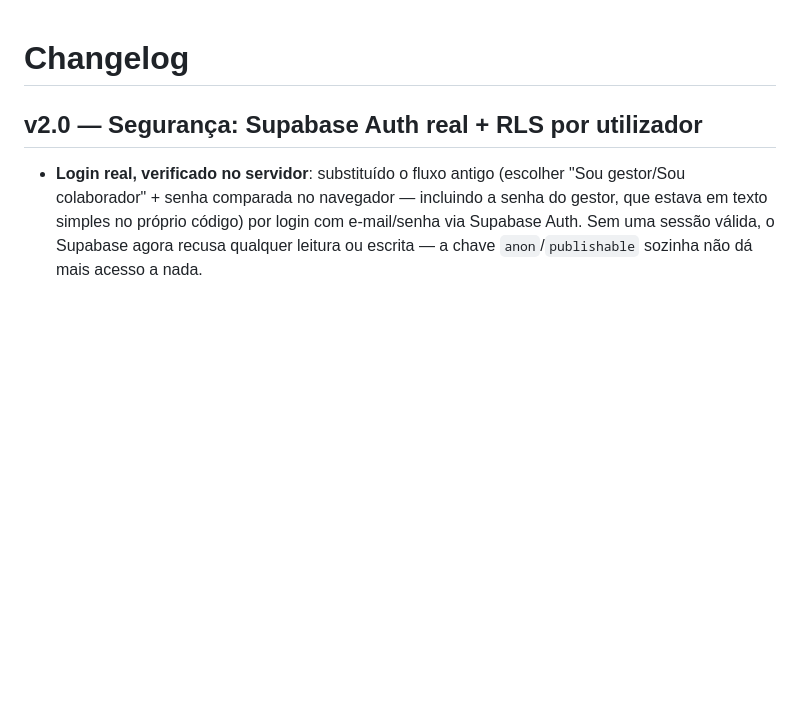
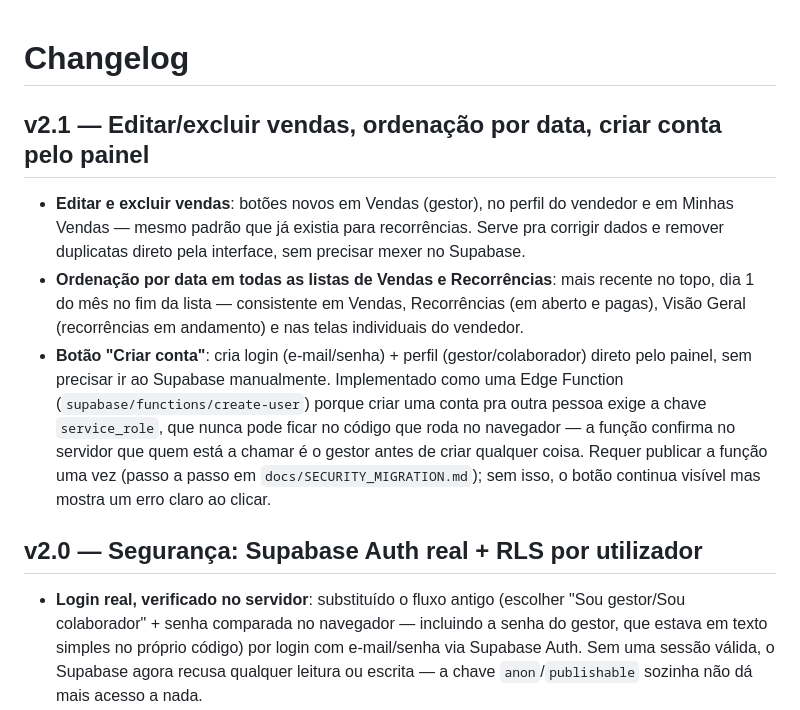
Before and after one commit to Escritorio-Portugal/Dash-CRM, a Markdown page: docs/CHANGELOG.md, the part around the change. Rendered like a GitHub page; blank space fills up the shorter version.

```diff
--- a/docs/CHANGELOG.md
+++ b/docs/CHANGELOG.md
@@ -1,4 +1,9 @@
 # Changelog
+
+## v2.1 — Editar/excluir vendas, ordenação por data, criar conta pelo painel
+- **Editar e excluir vendas**: botões novos em Vendas (gestor), no perfil do vendedor e em Minhas Vendas — mesmo padrão que já existia para recorrências. Serve pra corrigir dados e remover duplicatas direto pela interface, sem precisar mexer no Supabase.
+- **Ordenação por data em todas as listas de Vendas e Recorrências**: mais recente no topo, dia 1 do mês no fim da lista — consistente em Vendas, Recorrências (em aberto e pagas), Visão Geral (recorrências em andamento) e nas telas individuais do vendedor.
+- **Botão "Criar conta"**: cria login (e-mail/senha) + perfil (gestor/colaborador) direto pelo painel, sem precisar ir ao Supabase manualmente. Implementado como uma Edge Function (`supabase/functions/create-user`) porque criar uma conta pra outra pessoa exige a chave `service_role`, que nunca pode ficar no código que roda no navegador — a função confirma no servidor que quem está a chamar é o gestor antes de criar qualquer coisa. Requer publicar a função uma vez (passo a passo em `docs/SECURITY_MIGRATION.md`); sem isso, o botão continua visível mas mostra um erro claro ao clicar.
 
 ## v2.0 — Segurança: Supabase Auth real + RLS por utilizador
 - **Login real, verificado no servidor**: substituído o fluxo antigo (escolher "Sou gestor/Sou colaborador" + senha comparada no navegador — incluindo a senha do gestor, que estava em texto simples no próprio código) por login com e-mail/senha via Supabase Auth. Sem uma sessão válida, o Supabase agora recusa qualquer leitura ou escrita — a chave `anon`/`publishable` sozinha não dá mais acesso a nada.
```
